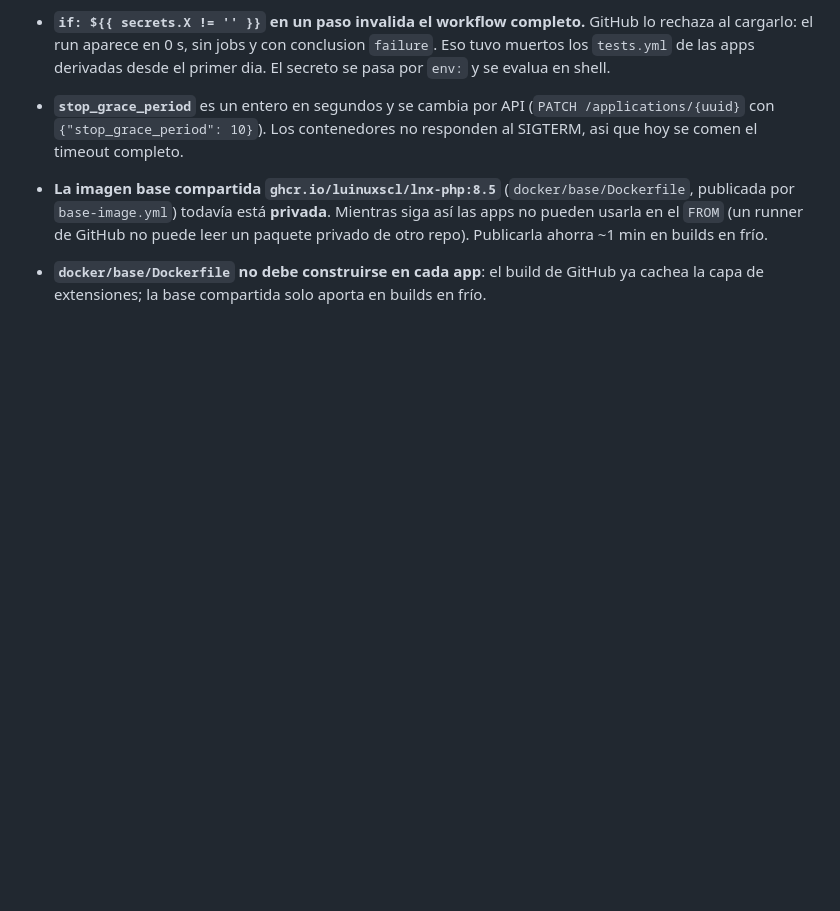
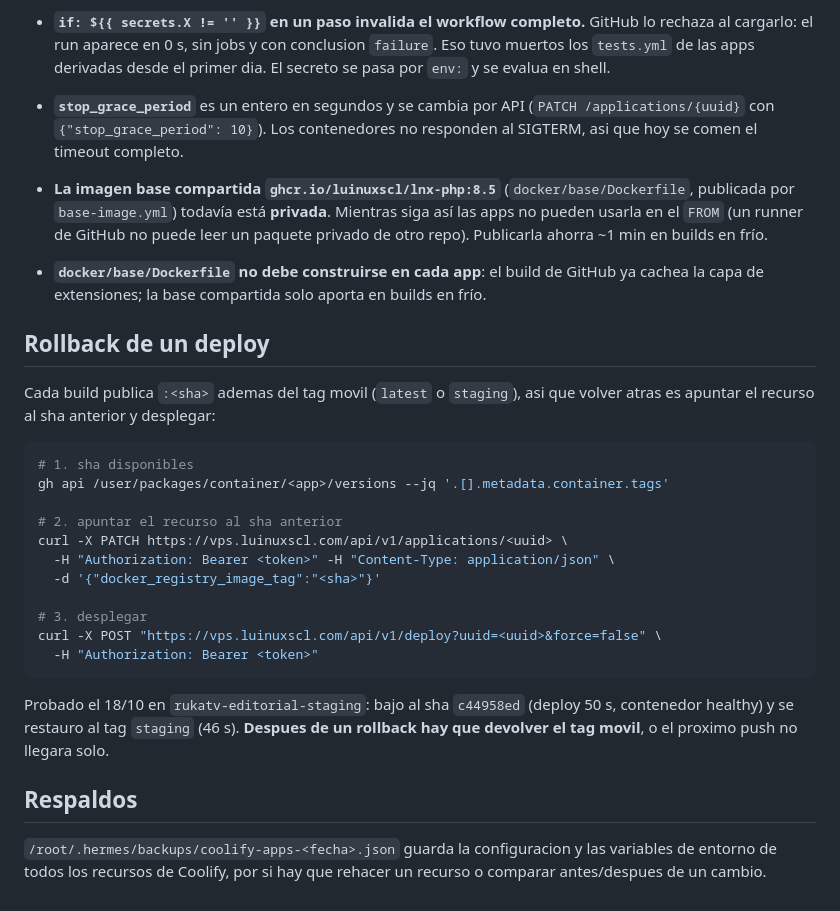
Before and after one commit to luinuxscl/lnx, a Markdown page: DEPLOY.md, the part around the change. GitHub-like rendering; blank space fills up the shorter version.

Commit message:
docs(deploy): procedimiento de rollback probado y respaldos

````diff
--- a/DEPLOY.md
+++ b/DEPLOY.md
@@ -94,3 +94,32 @@ Con `stop_grace_period=10` (antes 30) el deploy baja otros ~30 s.
   de otro repo). Publicarla ahorra ~1 min en builds en frío.
 - **`docker/base/Dockerfile` no debe construirse en cada app**: el build de GitHub ya
   cachea la capa de extensiones; la base compartida solo aporta en builds en frío.
+
+## Rollback de un deploy
+
+Cada build publica `:<sha>` ademas del tag movil (`latest` o `staging`), asi que
+volver atras es apuntar el recurso al sha anterior y desplegar:
+
+```bash
+# 1. sha disponibles
+gh api /user/packages/container/<app>/versions --jq '.[].metadata.container.tags'
+
+# 2. apuntar el recurso al sha anterior
+curl -X PATCH https://vps.luinuxscl.com/api/v1/applications/<uuid> \
+  -H "Authorization: Bearer <token>" -H "Content-Type: application/json" \
+  -d '{"docker_registry_image_tag":"<sha>"}'
+
+# 3. desplegar
+curl -X POST "https://vps.luinuxscl.com/api/v1/deploy?uuid=<uuid>&force=false" \
+  -H "Authorization: Bearer <token>"
+```
+
+Probado el 18/10 en `rukatv-editorial-staging`: bajo al sha `c44958ed` (deploy
+50 s, contenedor healthy) y se restauro al tag `staging` (46 s). **Despues de un
+rollback hay que devolver el tag movil**, o el proximo push no llegara solo.
+
+## Respaldos
+
+`/root/.hermes/backups/coolify-apps-<fecha>.json` guarda la configuracion y las
+variables de entorno de todos los recursos de Coolify, por si hay que rehacer un
+recurso o comparar antes/despues de un cambio.
````
